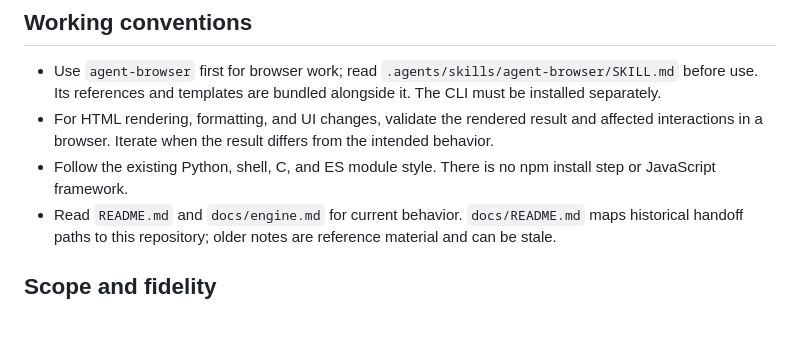
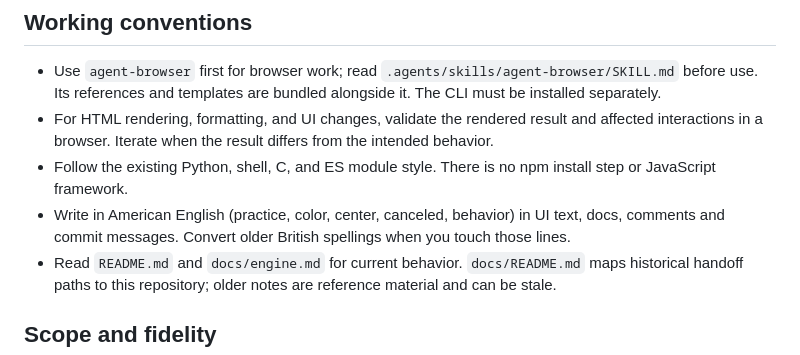
Before and after one commit to hcussatt/RH_Fever_Browser, a Markdown page: AGENTS.md, the part around the change. Rendered like a GitHub page; blank space fills up the shorter version.

Commit message:
Ask for American English in AGENTS.md
Co-Authored-By: Claude Opus 5.5 <noreply@anthropic.com>
Claude-Session: https://claude.ai/code/session_01C6rirQcPJLipqki5cBqXtL

```diff
--- a/AGENTS.md
+++ b/AGENTS.md
@@ -5,6 +5,7 @@
 - Use `agent-browser` first for browser work; read `.agents/skills/agent-browser/SKILL.md` before use. Its references and templates are bundled alongside it. The CLI must be installed separately.
 - For HTML rendering, formatting, and UI changes, validate the rendered result and affected interactions in a browser. Iterate when the result differs from the intended behavior.
 - Follow the existing Python, shell, C, and ES module style. There is no npm install step or JavaScript framework.
+- Write in American English (practice, color, center, canceled, behavior) in UI text, docs, comments and commit messages. Convert older British spellings when you touch those lines.
 - Read `README.md` and `docs/engine.md` for current behavior. `docs/README.md` maps historical handoff paths to this repository; older notes are reference material and can be stale.
 
 ## Scope and fidelity
```
